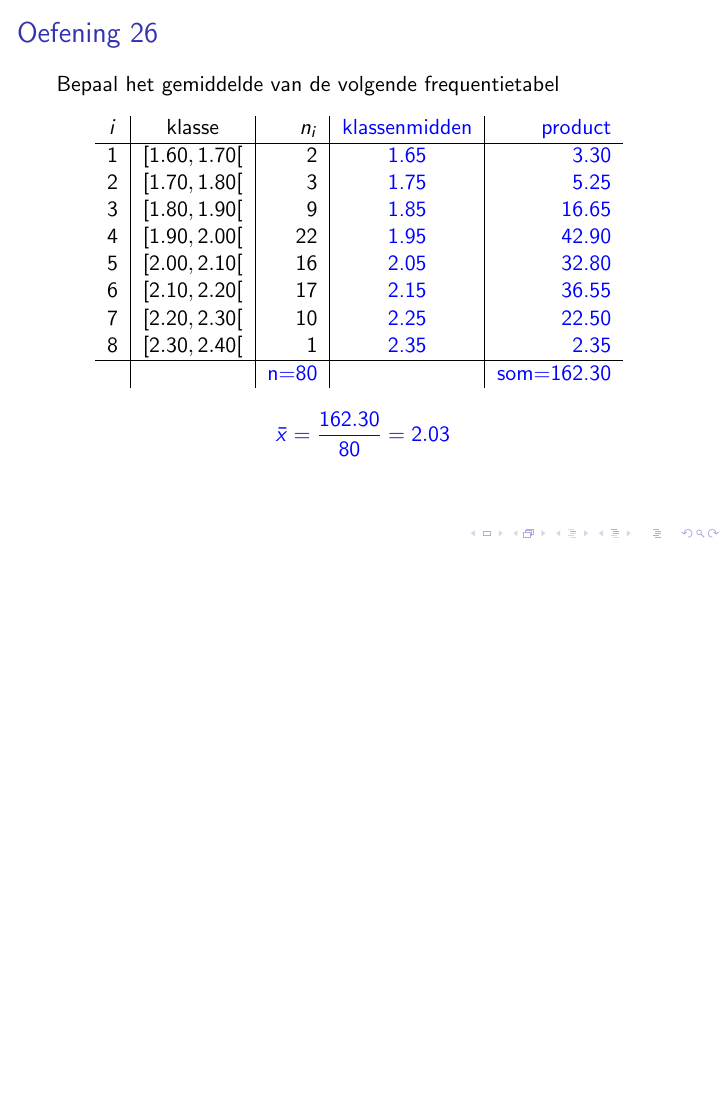
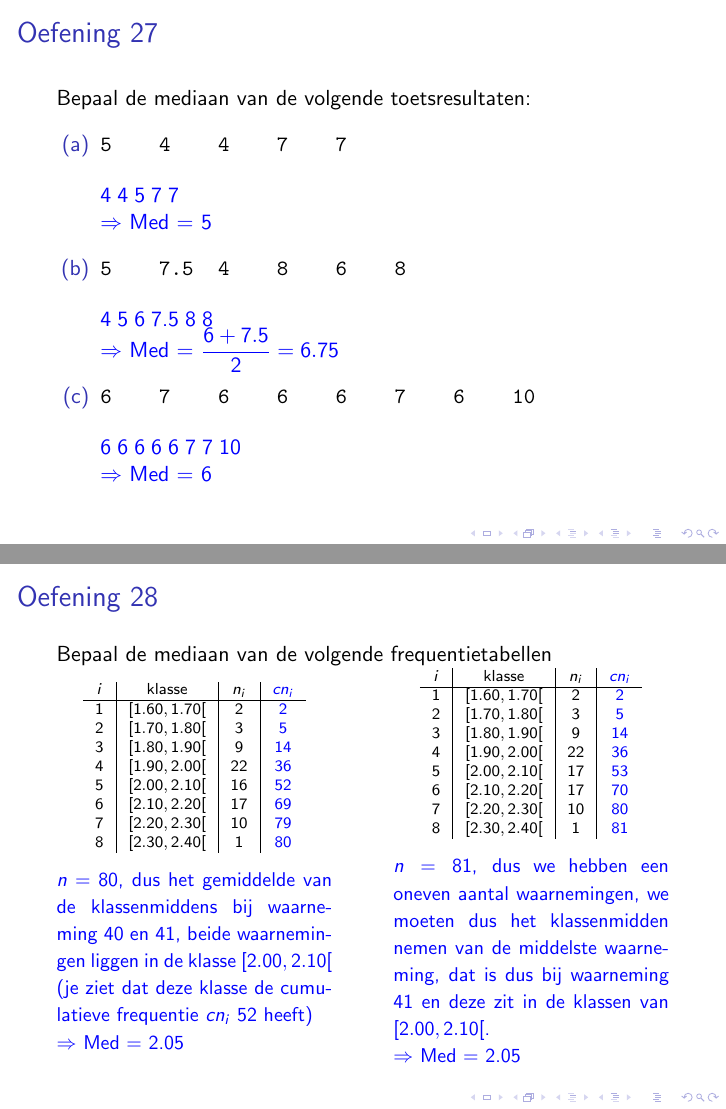
Before and after one commit to gowiz/tso-3gr-2u-2005-069, LaTeX slides (src/020301_BeschrijvendeStatistiek_Oplossingen.tex): page 27 of 27 before the commit and pages 28 and 29 of 30 after it, the two joined at a grey line, the shorter picture padded with empty space. Compiled offline with pdfLaTeX.

Commit message:
Extra oplossingen

```diff
--- a/src/020301_BeschrijvendeStatistiek_Oplossingen.tex
+++ b/src/020301_BeschrijvendeStatistiek_Oplossingen.tex
@@ -757,3 +757,74 @@
 \end{center}
 \end{frame}
 
+\begin{frame}
+  \frametitle{Oefening 27}
+  Bepaal de mediaan van de volgende toetsresultaten:
+  \begin{enumerate}[(a)]
+  \item \dataset[10]{5, 4, 4, 7, 7}
+    \begin{answer}
+      4\;4\;5\;7\;7\\
+      $\Rightarrow$ Med = 5
+    \end{answer}
+  \item \dataset[10]{5, 7.5, 4, 8, 6, 8}
+    \begin{answer}
+      4\;5\;6\;7.5\;8\;8\\
+      $\Rightarrow$ Med = $\dfrac{6+7.5}{2} = 6.75$
+    \end{answer}
+  \item \dataset[10]{6, 7, 6, 6, 6, 7, 6, 10}
+    \begin{answer}
+      6\;6\;6\;6\;6\;7\;7\;10\\
+      $\Rightarrow$ Med = 6
+    \end{answer}
+  \end{enumerate}
+\end{frame}
+
+\begin{frame}
+  \frametitle{Oefening 28}
+  Bepaal de mediaan van de volgende frequentietabellen
+  \begin{minipage}{0.45\linewidth}
+    \begin{center}
+      \scriptsize
+      \begin{tabular}{c|c|c|>{\color{blue}}c}
+        $i$ & klasse           & $n_i$ & $cn_i$ \\
+        \hline
+        1   & $[ 1.60,  1.70[$ & 2     & 2      \\
+        2   & $[ 1.70,  1.80[$ & 3     & 5      \\
+        3   & $[ 1.80,  1.90[$ & 9     & 14     \\
+        4   & $[ 1.90,  2.00[$ & 22    & 36     \\
+        5   & $[ 2.00,  2.10[$ & 16    & 52     \\
+        6   & $[ 2.10,  2.20[$ & 17    & 69     \\
+        7   & $[ 2.20,  2.30[$ & 10    & 79     \\
+        8   & $[ 2.30,  2.40[$ & 1     & 80     \\
+      \end{tabular}
+    \end{center}
+    \begin{answer}
+      \small
+      $n=80$, dus het gemiddelde van de klassenmiddens bij waarneming $40$ en $41$, beide waarnemingen liggen in de klasse $[2.00, 2.10[$ (je ziet dat deze klasse de cumulatieve frequentie $cn_i$ $52$ heeft)\\
+      $\Rightarrow$ Med = 2.05
+    \end{answer}
+  \end{minipage}
+  \hfill
+  \begin{minipage}{0.45\linewidth}
+    \begin{center}
+      \scriptsize
+      \begin{tabular}{c|c|c|>{\color{blue}}c}
+        $i$ & klasse           & $n_i$  & $cn_i$ \\
+        \hline
+        1   & $[ 1.60,  1.70[$ & 2    & 2        \\
+        2   & $[ 1.70,  1.80[$ & 3    & 5        \\
+        3   & $[ 1.80,  1.90[$ & 9    & 14       \\
+        4   & $[ 1.90,  2.00[$ & 22   & 36       \\
+        5   & $[ 2.00,  2.10[$ & 17   & 53       \\
+        6   & $[ 2.10,  2.20[$ & 17   & 70       \\
+        7   & $[ 2.20,  2.30[$ & 10   & 80       \\
+        8   & $[ 2.30,  2.40[$ & 1    & 81       \\
+      \end{tabular}
+    \end{center}
+    \begin{answer}
+      \small
+      $n=81$, dus we hebben een oneven aantal waarnemingen, we moeten dus het klassenmidden nemen van de middelste waarneming, dat is dus bij waarneming $41$ en deze zit in de klassen van $[2.00, 2.10[$.\\
+      $\Rightarrow$ Med = 2.05
+    \end{answer}
+  \end{minipage}
+\end{frame}
@@ -759,0 +843 @@
+  \item Bepaal de mediaan.
```
Also changed, not shown: src/020301_BeschrijvendeStatistiek_Oplossingen.tex (22 more changed lines).
